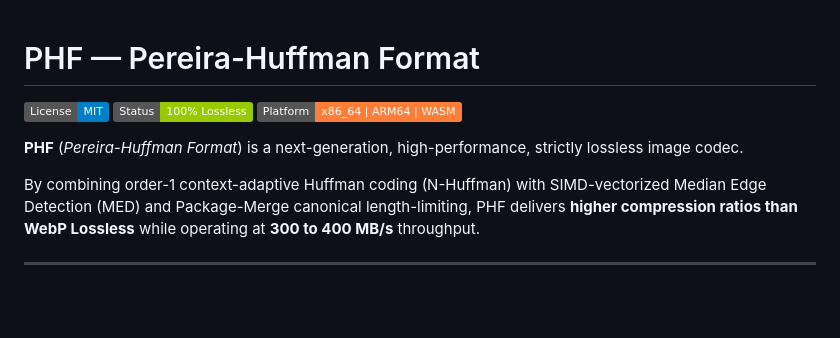
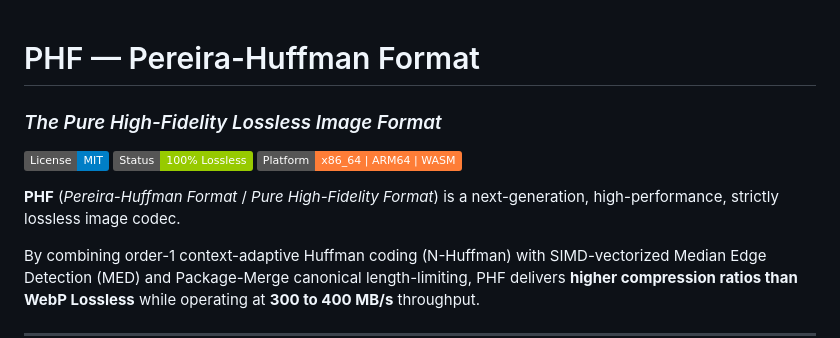
Before and after one commit to libphf/phf, a Markdown page: README.md, the part around the change. Drawn GitHub-style; badges without logos; blank space fills up the shorter version.

Commit message:
docs: add Pure High-Fidelity dual branding subtitle to README and Manifesto

```diff
--- a/README.md
+++ b/README.md
@@ -1,10 +1,11 @@
 # PHF — Pereira-Huffman Format
+### *The Pure High-Fidelity Lossless Image Format*
 
 [![License: MIT](https://img.shields.io/badge/License-MIT-blue.svg)](LICENSE)
 [![Status: Stable](https://img.shields.io/badge/Status-100%25%20Lossless-green.svg)](SPEC.md)
 [![Platform: Cross-Platform](https://img.shields.io/badge/Platform-x86__64%20%7C%20ARM64%20%7C%20WASM-orange.svg)](#building)
 
-**PHF** (*Pereira-Huffman Format*) is a next-generation, high-performance, strictly lossless image codec.
+**PHF** (*Pereira-Huffman Format* / *Pure High-Fidelity Format*) is a next-generation, high-performance, strictly lossless image codec.
 
 By combining order-1 context-adaptive Huffman coding (N-Huffman) with SIMD-vectorized Median Edge Detection (MED) and Package-Merge canonical length-limiting, PHF delivers **higher compression ratios than WebP Lossless** while operating at **300 to 400 MB/s** throughput.
 
```
Also changed, not shown: MANIFESTO.md (+3 -2 lines).
